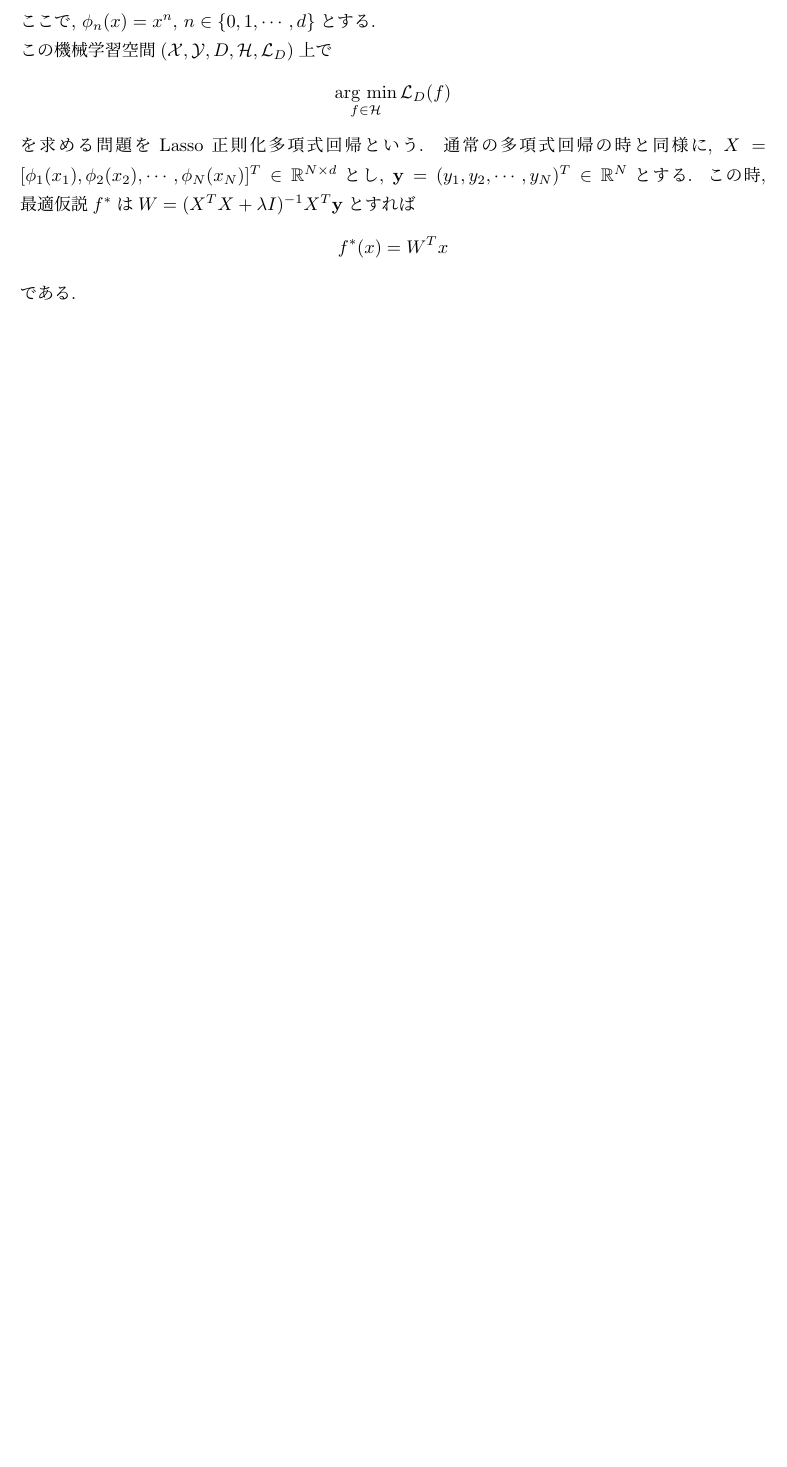
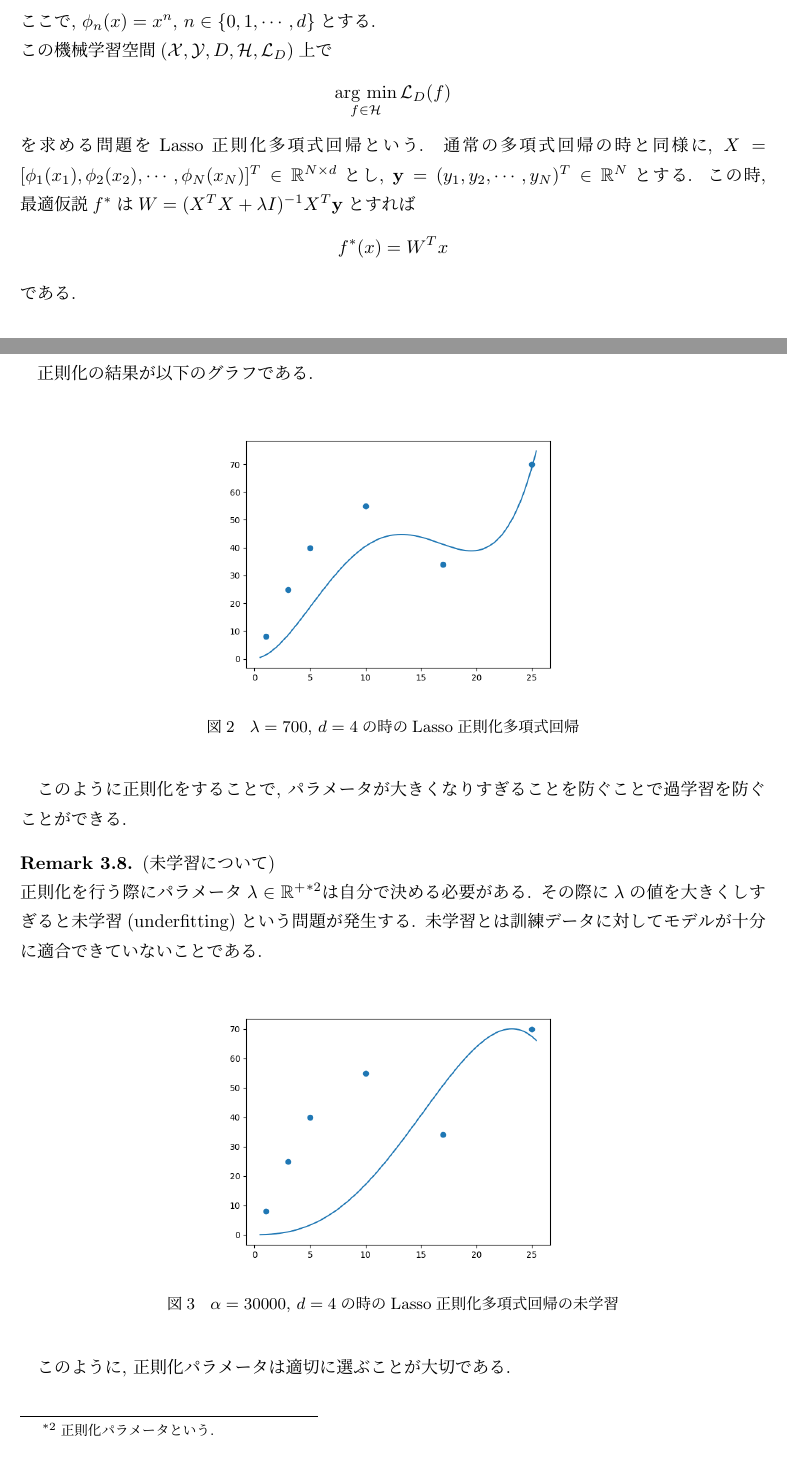
Before and after one commit to takaya0/Institutional-paper2019, a LaTeX document (RUMS/main.tex): part of page 5 of 6 before the commit and two parts of pages 5 and 6 of 7 after it, the two joined at a grey line, cut so that both start at the same text, the shorter picture padded with empty space. Compiled offline with pLaTeX and dvipdfmx.

Commit message:
add Logistic Regression file, subsection 3.4

```diff
--- a/RUMS/main.tex
+++ b/RUMS/main.tex
@@ -306,4 +308,25 @@ $D = \{(x_i, y_i)\}_{i = 1}^{N}\subset\X\times\Y$を教師ありデータとす
     \end{align*}
     である.
 \end{Example+}
-
+正則化の結果が以下のグラフである.
+\begin{figure}[H]
+    \centering
+    \includegraphics[width = 7.5cm]{regulaer_PR.png}
+    \caption{$\lambda = 700$, $d = 4$の時のLasso正則化多項式回帰}
+\end{figure}
+このように正則化をすることで, パラメータが大きくなりすぎることを防ぐことで過学習を防ぐことができる.
+\begin{Remark+}(未学習について)\\
+    正則化を行う際にパラメータ$\lambda\in\R^+$\footnote{正則化パラメータという.}は自分で
+    決める必要がある. その際に$\lambda$の値を大きくしすぎると未学習(underfitting)という問題が発生する.
+    未学習とは訓練データに対してモデルが十分に適合できていないことである.
+    \begin{figure}[H]
+        \centering
+        \includegraphics[width=7.5cm]{underfitting_PR.png}
+        \caption{$\alpha = 30000$, $d = 4$の時のLasso正則化多項式回帰の未学習}
+    \end{figure}
+    このように, 正則化パラメータは適切に選ぶことが大切である.
+\end{Remark+}
+\subsection{ロジスティック回帰と勾配降下法}
+最後の具体例として, ロジスティック回帰を紹介する.
+ロジスティック回帰は分類問題を解くための手法の1つである.
+\begin{Example+}(ロジスティック回帰)\\
```
Also changed, not shown: RUMS/main.pdf, RUMS/regulaer_PR.png (added), RUMS/underfitting_PR.png (added), RUMS/main.tex (9 more changed lines), 7 other files.
